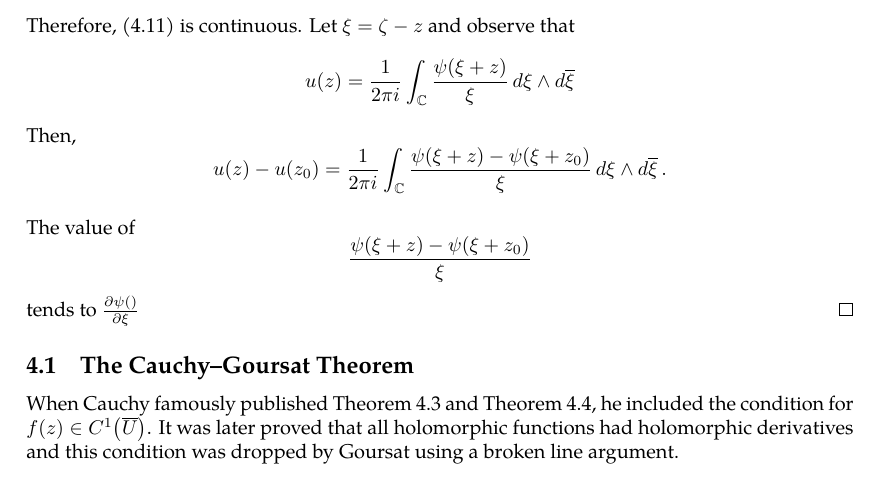
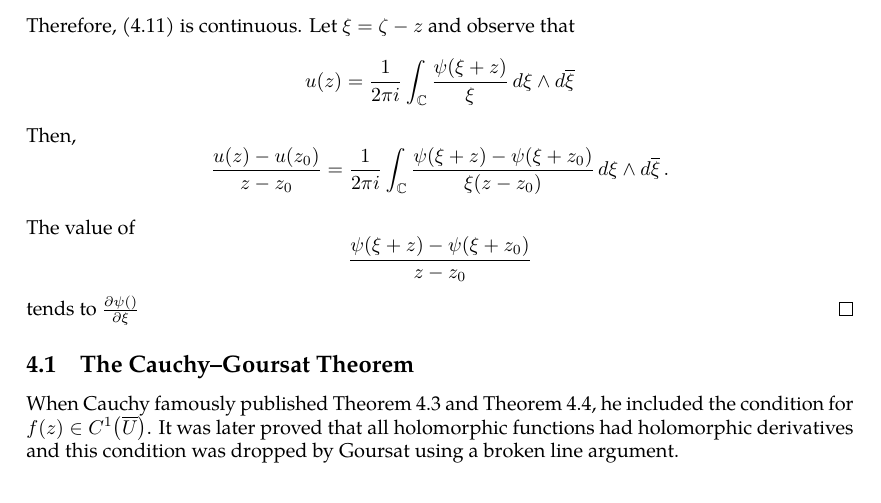
Before and after one commit to slipperking/complex-analysis-latex, a LaTeX document (main.tex): part of page 15 of 15, cut so that both start at the same text. Compiled offline with pdfLaTeX.

Commit message:
overleaf_to_git (Tue May 20 13:27:28 2025 -0700): update main.tex from r2912 to r2919

```diff
--- a/main.tex
+++ b/main.tex
@@ -392,9 +392,9 @@ From the above result, we can directly obtain the following theorem:
 \begin{proof}
     We aim to prove the theorem in three parts: the continuity of \(u(z)\), the continuous differentiability of \(u(z)\), and the fact that it satisfies the differential equation \(\pdv{u(z)}{\overline{z}}=\psi(z)\).
 
-    Bisect \(\mathbb{C}\) into \(\mathbb{C}\setminus D\paren{z,\varepsilon}\) and \(D\paren{z,\varepsilon}\). \(\forall\varepsilon>0\), the integral \[-\frac{1}{2\pi i}\int_{\mathbb{C}\setminus D\paren{z,\varepsilon}}\frac{\psi(\zeta)}{\zeta-z}\dd{\overline{\zeta}}\wedge\ddzeta\] is continuous. Since \(\psi(\zeta)\) is compactly supported over \(\mathbb{C}\) and continuous, by \autoref{thm:continuousfunctionboundedoncompact}, it is bounded. Then the limit \[\lim_{\varepsilon\to0}\paren{-\frac{1}{2\pi i}\int_{D\paren{z,\varepsilon}}\frac{\psi(\zeta)}{\zeta-z}\dd{\overline{\zeta}}\wedge\ddzeta}=0.\] Therefore, \eqref{eq:onedimensionalpartialconjugatesolution} is continuous. Let \(\xi=\zeta-z\) and observe that \[u(z)=\frac{1}{2\pi i}\int_{\mathbb{C}}\frac{\psi(\xi+z)}{\xi}\dd{\xi}\wedge\dd{\overline{\xi}}\] Then, \[u(z)-u\paren{z_0}=\frac{1}{2\pi i}\int_{\mathbb{C}}\frac{\psi(\xi+z)-\psi\paren{\xi+z_0}}{\xi}\dd{\xi}\wedge\dd{\overline{\xi}}.\]
+    Bisect \(\mathbb{C}\) into \(\mathbb{C}\setminus D\paren{z,\varepsilon}\) and \(D\paren{z,\varepsilon}\). \(\forall\varepsilon>0\), the integral \[-\frac{1}{2\pi i}\int_{\mathbb{C}\setminus D\paren{z,\varepsilon}}\frac{\psi(\zeta)}{\zeta-z}\dd{\overline{\zeta}}\wedge\ddzeta\] is continuous. Since \(\psi(\zeta)\) is compactly supported over \(\mathbb{C}\) and continuous, by \autoref{thm:continuousfunctionboundedoncompact}, it is bounded. Then the limit \[\lim_{\varepsilon\to0}\paren{-\frac{1}{2\pi i}\int_{D\paren{z,\varepsilon}}\frac{\psi(\zeta)}{\zeta-z}\dd{\overline{\zeta}}\wedge\ddzeta}=0.\] Therefore, \eqref{eq:onedimensionalpartialconjugatesolution} is continuous. Let \(\xi=\zeta-z\) and observe that \[u(z)=\frac{1}{2\pi i}\int_{\mathbb{C}}\frac{\psi(\xi+z)}{\xi}\dd{\xi}\wedge\dd{\overline{\xi}}\] Then, \[\frac{u(z)-u\paren{z_0}}{z-z_0}=\frac{1}{2\pi i}\int_{\mathbb{C}}\frac{\psi(\xi+z)-\psi\paren{\xi+z_0}}{\xi\paren{z-z_0}}\dd{\xi}\wedge\dd{\overline{\xi}}.\]
 
-    The value of \[\frac{\psi(\xi+z)-\psi\paren{\xi+z_0}}{\xi}\] tends to \(\pdv{\psi()}{\xi}\)
+    The value of \[\frac{\psi(\xi+z)-\psi\paren{\xi+z_0}}{z-z_0}\] tends to \(\pdv{\psi()}{\xi}\)
 \end{proof}
 \subsection{The Cauchy--Goursat Theorem}
 When Cauchy famously published \autoref{thm:cauchyintegralformula} and \autoref{thm:cauchyintegraltheorem}, he included the condition for \(f(z)\in C^1\paren{\overline{U}}\). It was later proved that all holomorphic functions had holomorphic derivatives and this condition was dropped by Goursat using a broken line argument.
```
